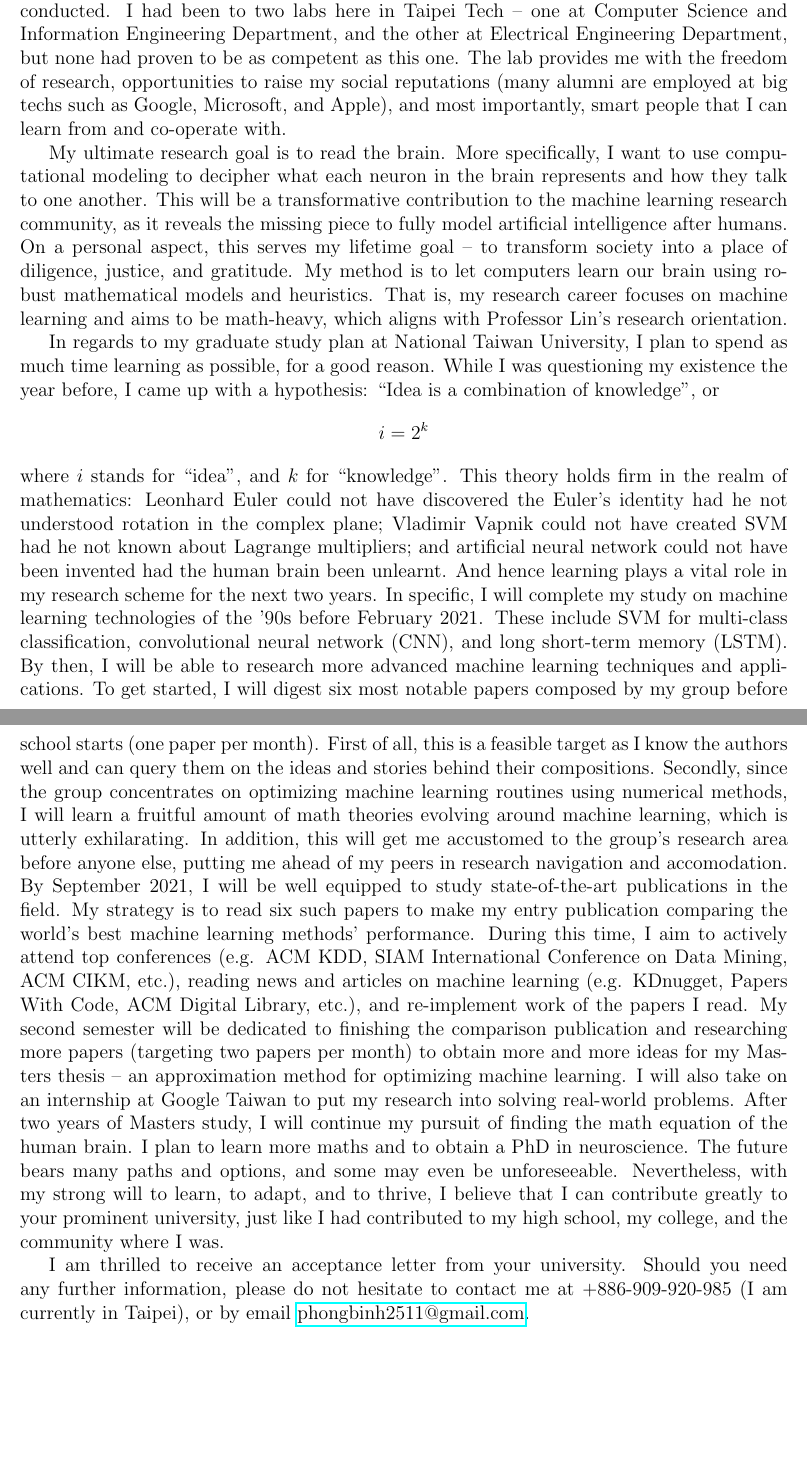
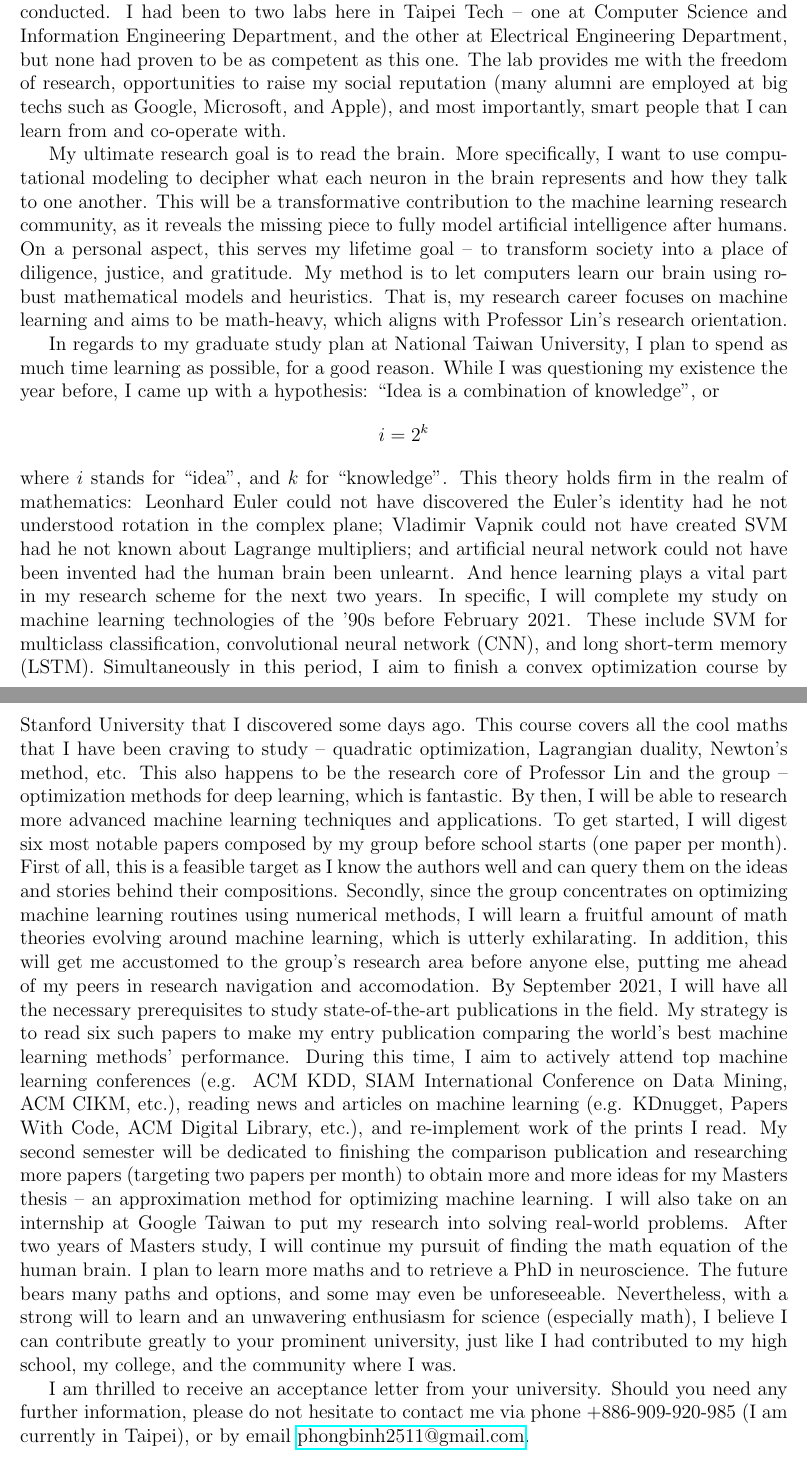
Before and after one commit to phogbinh/sop, a LaTeX document (sop.tex): two parts of pages 2 and 3 of 3, joined at a grey line, cut so that both start at the same text, the shorter picture padded with empty space. Compiled offline with pdfLaTeX.

Commit message:
[master] Updated to be optimization-oriented.
Also added minor fixes.

```diff
--- a/sop.tex
+++ b/sop.tex
@@ -28,12 +28,12 @@ Of all fields of study in Computer Science, I am most intrigued by machine learn
 
-Among all research institutions, I want to apply for a Masters degree at National Taiwan University for two principal reasons. First and foremost, it was the National Taiwan University that Professor Lin opened his machine learning lab. He believes that deep and solid scientific investigation is necessary to solve real-world problems. I endorse his belief and want to become an official student of his and the institution he is working for. Secondly, the Machine Learning and Data Mining Group is the place I want to have all of my research conducted. I had been to two labs here in Taipei Tech -- one at Computer Science and Information Engineering Department, and the other at Electrical Engineering Department, but none had proven to be as competent as this one. The lab provides me with the freedom of research, opportunities to raise my social reputations (many alumni are employed at big techs such as Google, Microsoft, and Apple), and most importantly, smart people that I can learn from and co-operate with.
+Among all research institutions, I want to apply for a Masters degree at National Taiwan University for two principal reasons. First and foremost, it was the National Taiwan University that Professor Lin opened his machine learning lab. He believes that deep and solid scientific investigation is necessary to solve real-world problems. I endorse his belief and want to become an official student of his and the institution he is working for. Secondly, the Machine Learning and Data Mining Group is the place I want to have all my research conducted. I had been to two labs here in Taipei Tech -- one at Computer Science and Information Engineering Department, and the other at Electrical Engineering Department, but none had proven to be as competent as this one. The lab provides me with the freedom of research, opportunities to raise my social reputation (many alumni are employed at big techs such as Google, Microsoft, and Apple), and most importantly, smart people that I can learn from and co-operate with.
 
 My ultimate research goal is to read the brain. More specifically, I want to use computational modeling to decipher what each neuron in the brain represents and how they talk to one another. This will be a transformative contribution to the machine learning research community, as it reveals the missing piece to fully model artificial intelligence after humans. On a personal aspect, this serves my lifetime goal -- to transform society into a place of diligence, justice, and gratitude. My method is to let computers learn our brain using robust mathematical models and heuristics. That is, my research career focuses on machine learning and aims to be math-heavy, which aligns with Professor Lin's research orientation.
 
 In regards to my graduate study plan at National Taiwan University, I plan to spend as much time learning as possible, for a good reason. While I was questioning my existence the year before, I came up with a hypothesis: ``Idea is a combination of knowledge'', or
 \[ i = 2^k \]
-where \(i\) stands for ``idea'', and \(k\) for ``knowledge''. This theory holds firm in the realm of mathematics: Leonhard Euler could not have discovered the Euler's identity had he not understood rotation in the complex plane; Vladimir Vapnik could not have created SVM had he not known about Lagrange multipliers; and artificial neural network could not have been invented had the human brain been unlearnt. And hence learning plays a vital role in my research scheme for the next two years. In specific, I will complete my study on machine learning technologies of the '90s before February 2021. These include SVM for multi-class classification, convolutional neural network (CNN), and long short-term memory (LSTM). By then, I will be able to research more advanced machine learning techniques and applications. To get started, I will digest six most notable papers composed by my group before school starts (one paper per month). First of all, this is a feasible target as I know the authors well and can query them on the ideas and stories behind their compositions. Secondly, since the group concentrates on optimizing machine learning routines using numerical methods, I will learn a fruitful amount of math theories evolving around machine learning, which is utterly exhilarating. In addition, this will get me accustomed to the group's research area before anyone else, putting me ahead of my peers in research navigation and accomodation. By September 2021, I will be well equipped to study state-of-the-art publications in the field. My strategy is to read six such papers to make my entry publication comparing the world's best machine learning methods' performance. During this time, I aim to actively attend top conferences (e.g. ACM KDD, SIAM International Conference on Data Mining, ACM CIKM, etc.), reading news and articles on machine learning (e.g. KDnugget, Papers With Code, ACM Digital Library, etc.), and re-implement work of the papers I read. My second semester will be dedicated to finishing the comparison publication and researching more papers (targeting two papers per month) to obtain more and more ideas for my Masters thesis -- an approximation method for optimizing machine learning. I will also take on an internship at Google Taiwan to put my research into solving real-world problems. After two years of Masters study, I will continue my pursuit of finding the math equation of the human brain. I plan to learn more maths and to obtain a PhD in neuroscience. The future bears many paths and options, and some may even be unforeseeable. Nevertheless, with my strong will to learn, to adapt, and to thrive, I believe that I can contribute greatly to your prominent university, just like I had contributed to my high school, my college, and the community where I was.
+where \(i\) stands for ``idea'', and \(k\) for ``knowledge''. This theory holds firm in the realm of mathematics: Leonhard Euler could not have discovered the Euler's identity had he not understood rotation in the complex plane; Vladimir Vapnik could not have created SVM had he not known about Lagrange multipliers; and artificial neural network could not have been invented had the human brain been unlearnt. And hence learning plays a vital part in my research scheme for the next two years. In specific, I will complete my study on machine learning technologies of the '90s before February 2021. These include SVM for multiclass classification, convolutional neural network (CNN), and long short-term memory (LSTM). Simultaneously in this period, I aim to finish a convex optimization course by Stanford University that I discovered some days ago. This course covers all the cool maths that I have been craving to study -- quadratic optimization, Lagrangian duality, Newton's method, etc. This also happens to be the research core of Professor Lin and the group -- optimization methods for deep learning, which is fantastic. By then, I will be able to research more advanced machine learning techniques and applications. To get started, I will digest six most notable papers composed by my group before school starts (one paper per month). First of all, this is a feasible target as I know the authors well and can query them on the ideas and stories behind their compositions. Secondly, since the group concentrates on optimizing machine learning routines using numerical methods, I will learn a fruitful amount of math theories evolving around machine learning, which is utterly exhilarating. In addition, this will get me accustomed to the group's research area before anyone else, putting me ahead of my peers in research navigation and accomodation. By September 2021, I will have all the necessary prerequisites to study state-of-the-art publications in the field. My strategy is to read six such papers to make my entry publication comparing the world's best machine learning methods' performance. During this time, I aim to actively attend top machine learning conferences (e.g. ACM KDD, SIAM International Conference on Data Mining, ACM CIKM, etc.), reading news and articles on machine learning (e.g. KDnugget, Papers With Code, ACM Digital Library, etc.), and re-implement work of the prints I read. My second semester will be dedicated to finishing the comparison publication and researching more papers (targeting two papers per month) to obtain more and more ideas for my Masters thesis -- an approximation method for optimizing machine learning. I will also take on an internship at Google Taiwan to put my research into solving real-world problems. After two years of Masters study, I will continue my pursuit of finding the math equation of the human brain. I plan to learn more maths and to retrieve a PhD in neuroscience. The future bears many paths and options, and some may even be unforeseeable. Nevertheless, with a strong will to learn and an unwavering enthusiasm for science (especially math), I believe I can contribute greatly to your prominent university, just like I had contributed to my high school, my college, and the community where I was.
 
-I am thrilled to receive an acceptance letter from your university. Should you need any further information, please do not hesitate to contact me at +886-909-920-985 (I am currently in Taipei), or by email \href{mailto:phongbinh2511@gmail.com}{phongbinh2511@gmail.com}.
+I am thrilled to receive an acceptance letter from your university. Should you need any further information, please do not hesitate to contact me via phone +886-909-920-985 (I am currently in Taipei), or by email \href{mailto:phongbinh2511@gmail.com}{phongbinh2511@gmail.com}.
 
 \end{document}
```
Also changed, not shown: sop.pdf, sop.tex (6 more changed lines).
